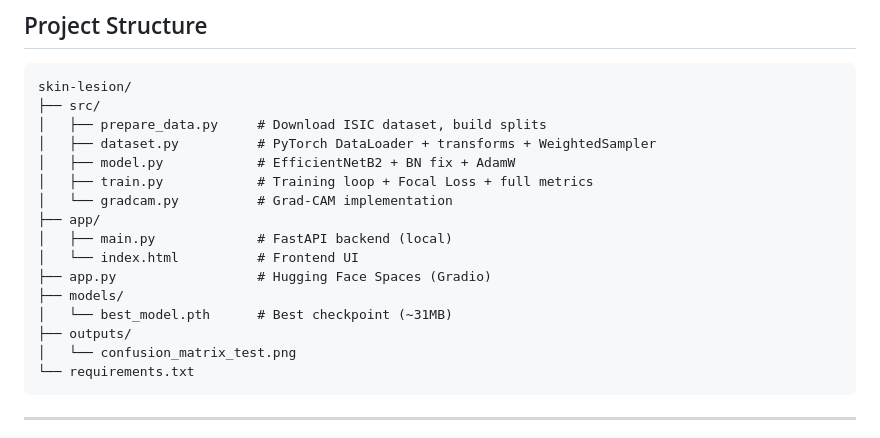
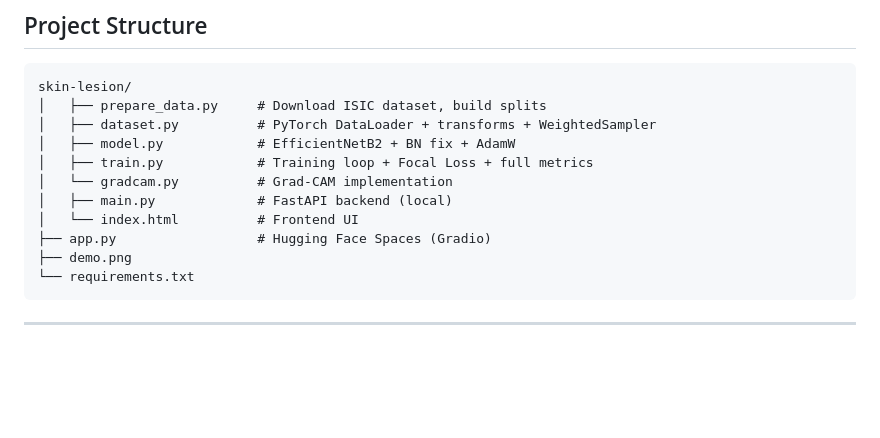
Before and after one commit to CaringNihilistic/skin-lesion-classifier, a Markdown page: README.md, the part around the change. Rendered like a GitHub page; blank space fills up the shorter version.

````diff
--- a/README.md
+++ b/README.md
@@ -114,20 +114,15 @@ During Phase 1, `model.train()` was resetting frozen BatchNorm layers back to tr
 
 ```
 skin-lesion/
-├── src/
 │   ├── prepare_data.py     # Download ISIC dataset, build splits
 │   ├── dataset.py          # PyTorch DataLoader + transforms + WeightedSampler
 │   ├── model.py            # EfficientNetB2 + BN fix + AdamW
 │   ├── train.py            # Training loop + Focal Loss + full metrics
 │   └── gradcam.py          # Grad-CAM implementation
-├── app/
 │   ├── main.py             # FastAPI backend (local)
 │   └── index.html          # Frontend UI
 ├── app.py                  # Hugging Face Spaces (Gradio)
-├── models/
-│   └── best_model.pth      # Best checkpoint (~31MB)
-├── outputs/
-│   └── confusion_matrix_test.png
+├── demo.png
 └── requirements.txt
 ```
 
````
